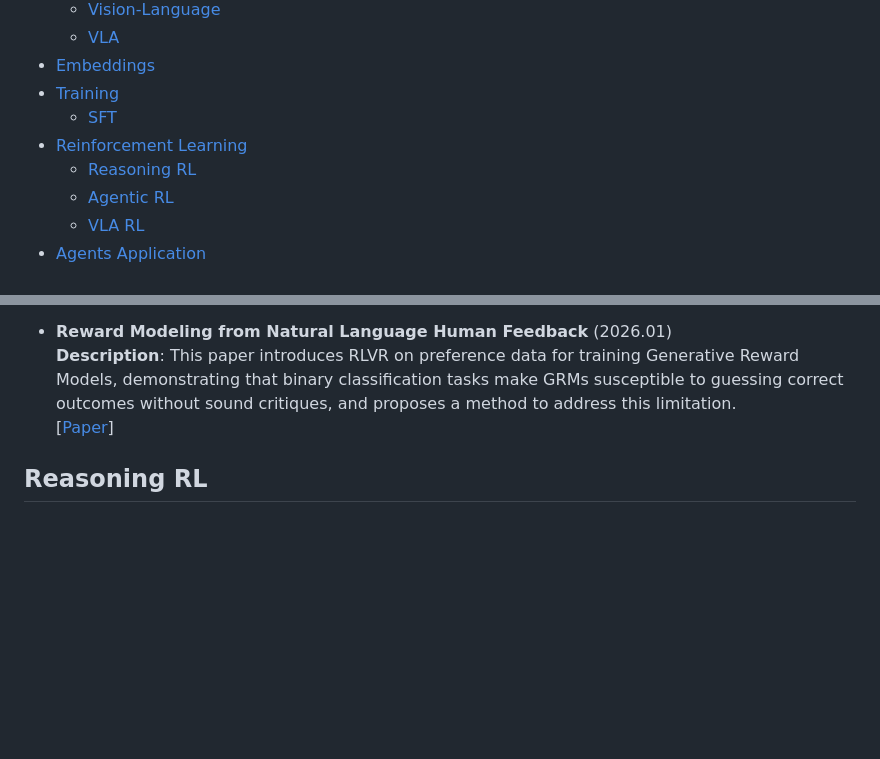
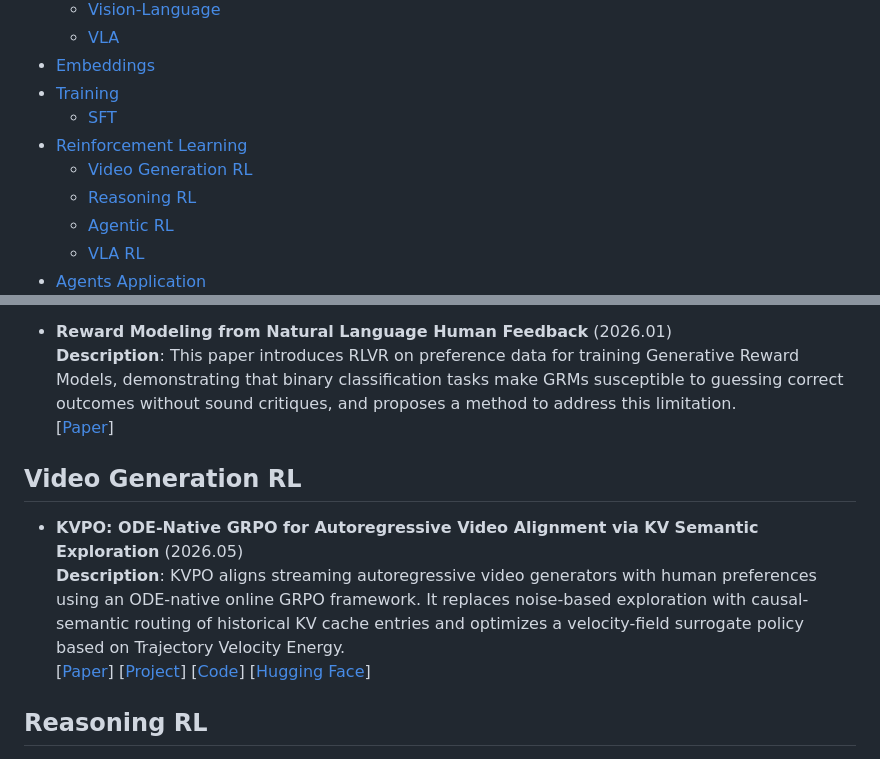
Before and after one commit to BrenchCC/Awesome-LLM-Research-Collections, a Markdown page: README.md, 2 parts joined by grey strips. GitHub-like rendering; blank space fills up the shorter version.

Commit message:
docs: add Video Generation RL section with KVPO paper to README

```diff
--- a/README.md
+++ b/README.md
@@ -14,6 +14,7 @@
 - [Training](#training)
   - [SFT](#sft)
 - [Reinforcement Learning](#reinforcement-learning)
+  - [Video Generation RL](#video-generation-rl)
   - [Reasoning RL](#reasoning-rl)
   - [Agentic RL](#agentic-rl)
   - [VLA RL](#vla-rl)
@@ -214,6 +215,14 @@
   **Description**: This paper introduces RLVR on preference data for training Generative Reward Models, demonstrating that binary classification tasks make GRMs susceptible to guessing correct outcomes without sound critiques, and proposes a method to address this limitation. \
   [[Paper](https://arxiv.org/abs/2601.07349)]
 
+## Video Generation RL
+- **KVPO: ODE-Native GRPO for Autoregressive Video Alignment via KV Semantic Exploration** (2026.05) \
+  **Description**: KVPO aligns streaming autoregressive video generators with human preferences using an ODE-native online GRPO framework. It replaces noise-based exploration with causal-semantic routing of historical KV cache entries and optimizes a velocity-field surrogate policy based on Trajectory Velocity Energy. \
+  [[Paper](https://arxiv.org/abs/2605.14278)]
+  [[Project](https://richard-zhang-ai.github.io/KVPO-Project/)]
+  [[Code](https://github.com/Richard-Zhang-AI/KVPO)]
+  [[Hugging Face](https://huggingface.co/Richard-ZZZZZ/KVPO)]
+
 ## Reasoning RL
 - **All Roads Lead to Rome: Incentivizing Divergent Thinking in Vision-Language Models** (2026.04) \
   **Description**: This paper presents MUPO, a reinforcement learning approach that addresses diversity collapse in GRPO-trained VLMs by incentivizing divergent thinking across multiple solutions, enabling deeper yet broader reasoning patterns. \
```
